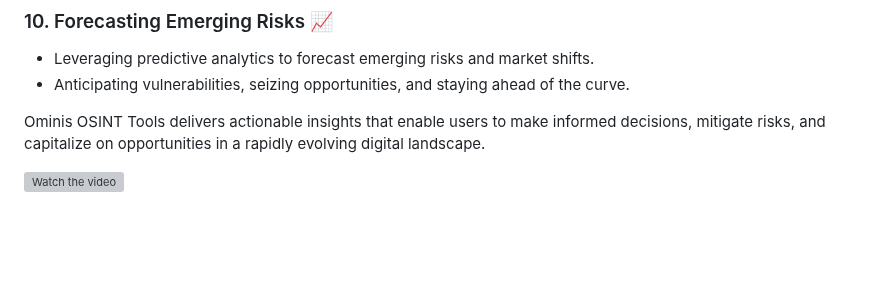
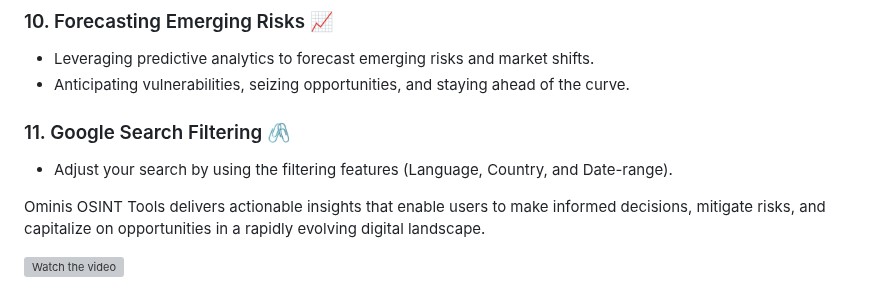
Before and after one commit to AnonCatalyst/Ominis-OSINT, a Markdown page: README.md, the part around the change. GitHub-like rendering; blank space fills up the shorter version; grey boxes are pictures that could not be loaded.

```diff
--- a/README.md
+++ b/README.md
@@ -123,6 +123,9 @@ Ominis OSINT Tools provides a wealth of targetable and actionable results, empow
    - Leveraging predictive analytics to forecast emerging risks and market shifts.
    - Anticipating vulnerabilities, seizing opportunities, and staying ahead of the curve.
 
+### 11. Google Search Filtering 🖇
+   - Adjust your search by using the filtering features (Language, Country, and Date-range).
+
 Ominis OSINT Tools delivers actionable insights that enable users to make informed decisions, mitigate risks, and capitalize on opportunities in a rapidly evolving digital landscape.
 
 
```
